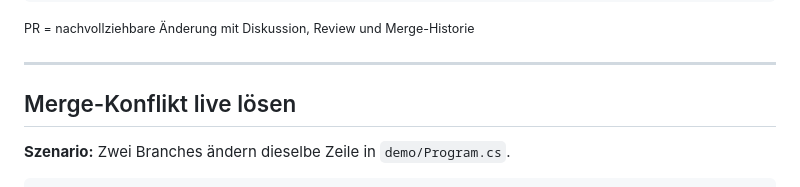
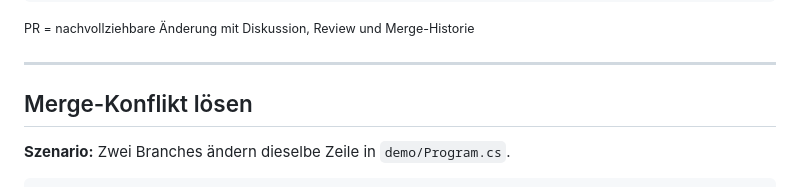
Before and after one commit to FelixKirsche/prse-team01-github-demo, a Markdown page: docs/slides.md, the part around the change. GitHub-like rendering.

```diff
--- a/docs/slides.md
+++ b/docs/slides.md
@@ -112,7 +112,7 @@ git pull origin main
 
 ---
 
-## Merge-Konflikt live lösen
+## Merge-Konflikt lösen
 
 **Szenario:** Zwei Branches ändern dieselbe Zeile in `demo/Program.cs`.
 
```
